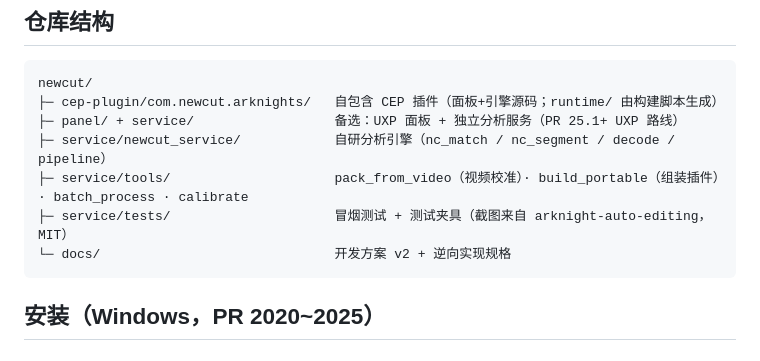
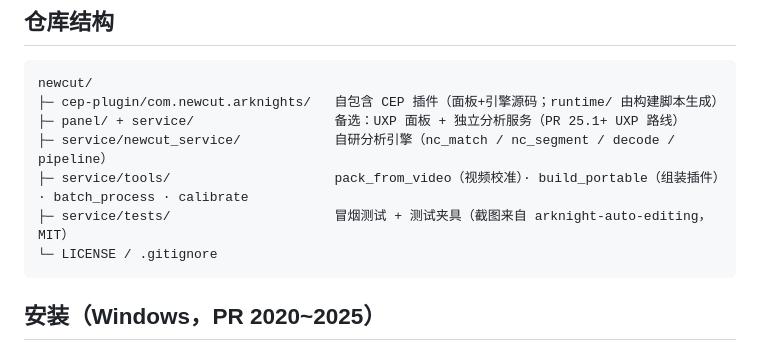
Before and after one commit to xinxue-sekai/ArknightAutoCut, a Markdown page: README.md, the part around the change. Rendered like a GitHub page.

Commit message:
docs: 移除 README 中指向内部文档的引用

````diff
--- a/README.md
+++ b/README.md
@@ -25,7 +25,7 @@ newcut/
 ├─ service/newcut_service/            自研分析引擎（nc_match / nc_segment / decode / pipeline）
 ├─ service/tools/                     pack_from_video（视频校准）· build_portable（组装插件）· batch_process · calibrate
 ├─ service/tests/                     冒烟测试 + 测试夹具（截图来自 arknight-auto-editing，MIT）
-└─ docs/                              开发方案 v2 + 逆向实现规格
+└─ LICENSE / .gitignore
 ```
 
 ## 安装（Windows，PR 2020~2025）
````
